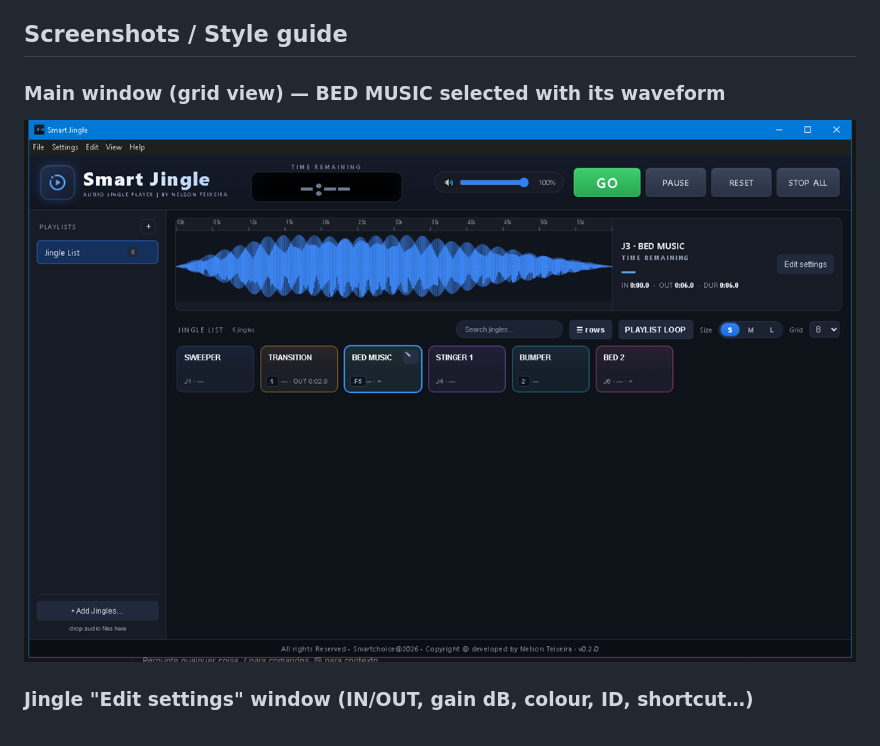
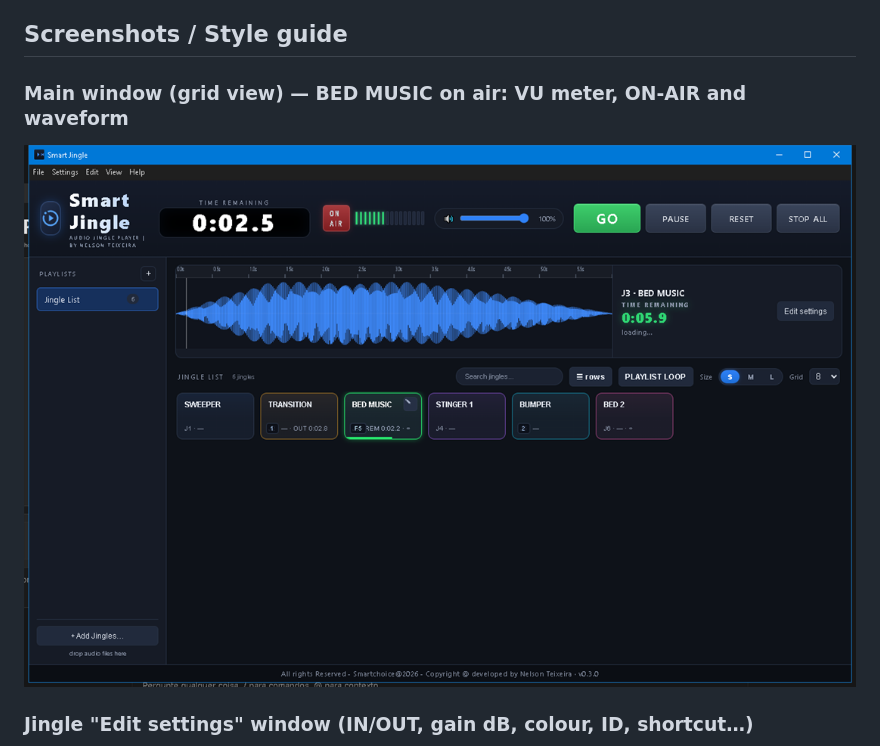
Before and after one commit to sharillas/Smart-Jingle, a Markdown page: README.md, the part around the change. Drawn GitHub-style; pictures changed too: docs/screenshots/grid-bed-music.png.

Commit message:
Gain reflects in editor waveform + updated production screenshot (VU/ON-AIR)

```diff
--- a/README.md
+++ b/README.md
@@ -15,7 +15,7 @@ remotely from a tablet, another PC or a Bitfocus Companion surface.
 
 ## Screenshots / Style guide
 
-### Main window (grid view) — BED MUSIC selected with its waveform
+### Main window (grid view) — BED MUSIC on air: VU meter, ON-AIR and waveform
 
 ![Smart Jingle grid view](docs/screenshots/grid-bed-music.png)
 
```
Also changed, not shown: 2 other files.
